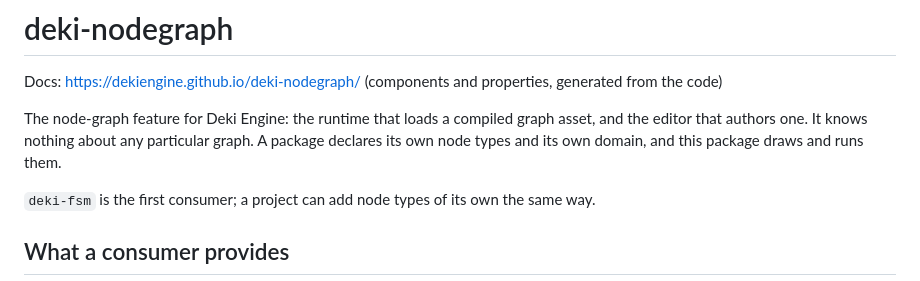
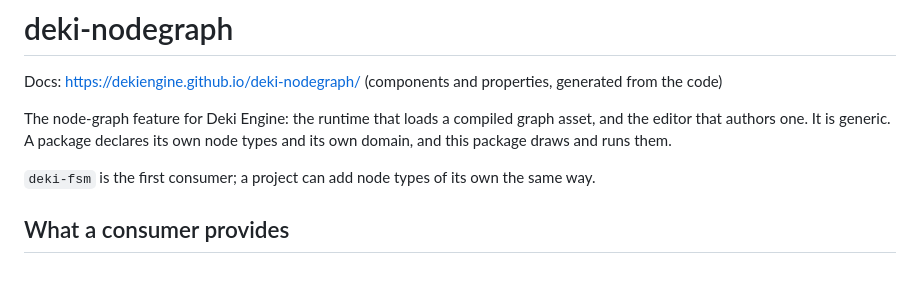
Before and after one commit to dekiengine/deki-nodegraph, a Markdown page: README.md, the part around the change. GitHub-like rendering.

Commit message:
README: say what it does
"Missing: audio", "No LVGL", "Neither is a speed setting", "it knows nothing
about any particular graph" all describe the thing by what it is not. Same
facts, pointed forwards.

Co-Authored-By: Claude Opus 5 <noreply@anthropic.com>

```diff
--- a/README.md
+++ b/README.md
@@ -3,9 +3,9 @@
 Docs: https://dekiengine.github.io/deki-nodegraph/ (components and properties, generated from the code)
 
 The node-graph feature for Deki Engine: the runtime that loads a compiled
-graph asset, and the editor that authors one. It knows nothing about any
-particular graph. A package declares its own node types and its own domain,
-and this package draws and runs them.
+graph asset, and the editor that authors one. It is generic. A package
+declares its own node types and its own domain, and this package draws and
+runs them.
 
 `deki-fsm` is the first consumer; a project can add node types of its own the
 same way.
```
